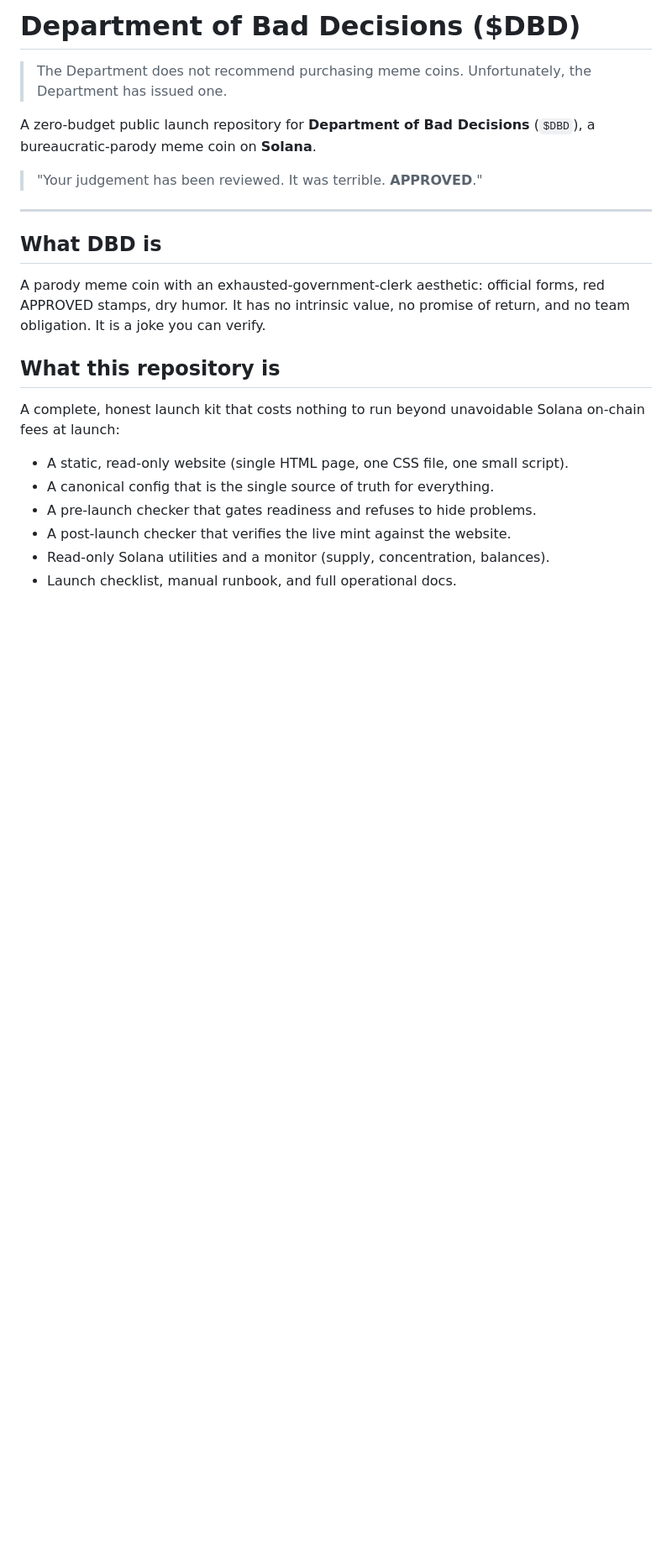
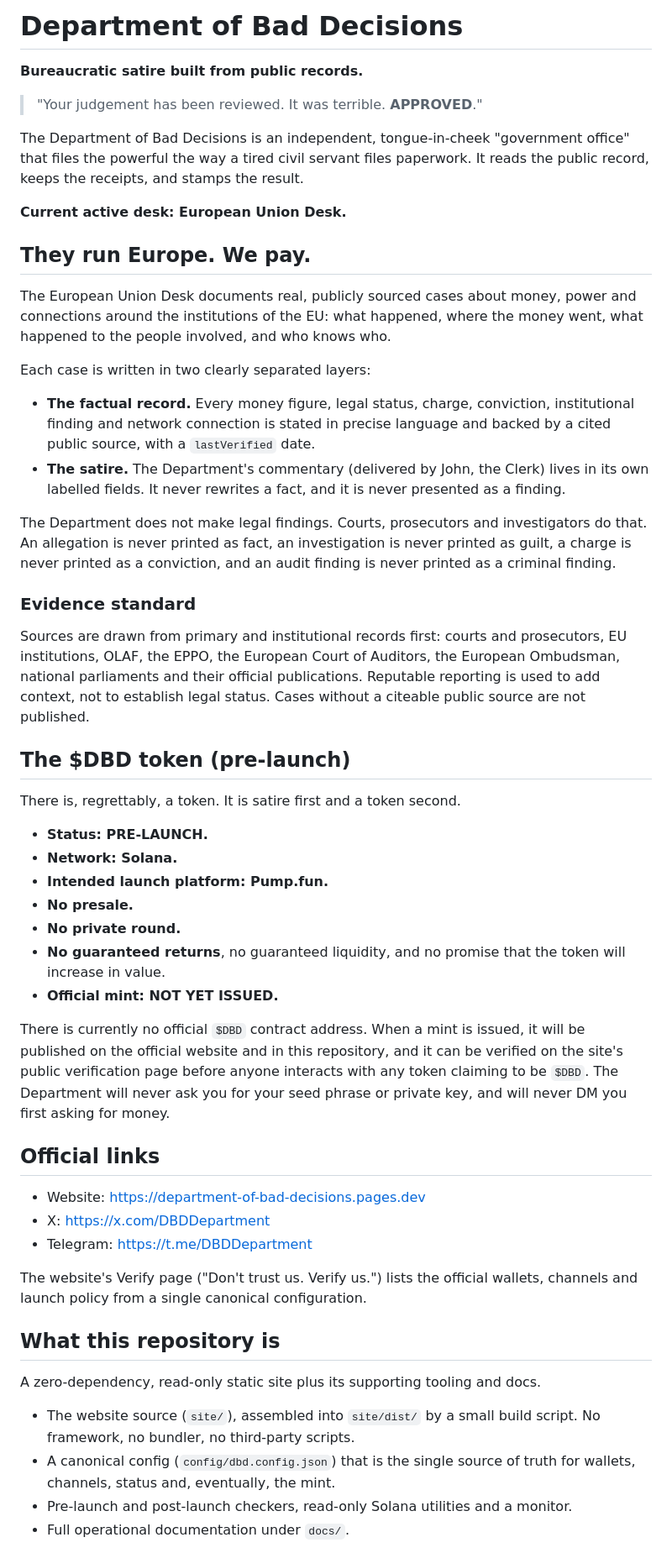
Before and after one commit to Filiii70/department-of-bad-decisions, a Markdown page: README.md, the part around one of its changes. Shown at 84% size. Rendered like a GitHub page; blank space fills up the shorter version.

```diff
--- a/README.md
+++ b/README.md
@@ -1,30 +1,79 @@
-# Department of Bad Decisions ($DBD)
+# Department of Bad Decisions
 
-> The Department does not recommend purchasing meme coins.
-> Unfortunately, the Department has issued one.
-
-A zero-budget public launch repository for **Department of Bad Decisions**
-(`$DBD`), a bureaucratic-parody meme coin on **Solana**.
+**Bureaucratic satire built from public records.**
 
 > "Your judgement has been reviewed. It was terrible. **APPROVED**."
 
----
+The Department of Bad Decisions is an independent, tongue-in-cheek "government
+office" that files the powerful the way a tired civil servant files paperwork.
+It reads the public record, keeps the receipts, and stamps the result.
 
-## What DBD is
+**Current active desk: European Union Desk.**
 
-A parody meme coin with an exhausted-government-clerk aesthetic: official forms,
-red APPROVED stamps, dry humor. It has no intrinsic value, no promise of return,
-and no team obligation. It is a joke you can verify.
+## They run Europe. We pay.
+
+The European Union Desk documents real, publicly sourced cases about money,
+power and connections around the institutions of the EU: what happened, where
+the money went, what happened to the people involved, and who knows who.
+
+Each case is written in two clearly separated layers:
+
+- **The factual record.** Every money figure, legal status, charge,
+  conviction, institutional finding and network connection is stated in precise
+  language and backed by a cited public source, with a `lastVerified` date.
+- **The satire.** The Department's commentary (delivered by John, the Clerk)
+  lives in its own labelled fields. It never rewrites a fact, and it is never
+  presented as a finding.
+
+The Department does not make legal findings. Courts, prosecutors and
+investigators do that. An allegation is never printed as fact, an investigation
+is never printed as guilt, a charge is never printed as a conviction, and an
+audit finding is never printed as a criminal finding.
+
+### Evidence standard
+
+Sources are drawn from primary and institutional records first: courts and
+prosecutors, EU institutions, OLAF, the EPPO, the European Court of Auditors,
+the European Ombudsman, national parliaments and their official publications.
+Reputable reporting is used to add context, not to establish legal status.
+Cases without a citeable public source are not published.
+
+## The $DBD token (pre-launch)
+
+There is, regrettably, a token. It is satire first and a token second.
+
+- **Status: PRE-LAUNCH.**
+- **Network: Solana.**
+- **Intended launch platform: Pump.fun.**
+- **No presale.**
+- **No private round.**
+- **No guaranteed returns**, no guaranteed liquidity, and no promise that the
+  token will increase in value.
+- **Official mint: NOT YET ISSUED.**
+
+There is currently no official `$DBD` contract address. When a mint is issued,
+it will be published on the official website and in this repository, and it can
+be verified on the site's public verification page before anyone interacts with
+any token claiming to be `$DBD`. The Department will never ask you for your seed
+phrase or private key, and will never DM you first asking for money.
+
+## Official links
+
+- Website: https://department-of-bad-decisions.pages.dev
+- X: https://x.com/DBDDepartment
+- Telegram: https://t.me/DBDDepartment
+
+The website's Verify page ("Don't trust us. Verify us.") lists the official
+wallets, channels and launch policy from a single canonical configuration.
 
 ## What this repository is
 
-A complete, honest launch kit that costs nothing to run beyond unavoidable
-Solana on-chain fees at launch:
+A zero-dependency, read-only static site plus its supporting tooling and docs.
 
-- A static, read-only website (single HTML page, one CSS file, one small script).
-- A canonical config that is the single source of truth for everything.
-- A pre-launch checker that gates readiness and refuses to hide problems.
-- A post-launch checker that verifies the live mint against the website.
-- Read-only Solana utilities and a monitor (supply, concentration, balances).
-- Launch checklist, manual runbook, and full operational docs.
+- The website source (`site/`), assembled into `site/dist/` by a small build
+  script. No framework, no bundler, no third-party scripts.
+- A canonical config (`config/dbd.config.json`) that is the single source of
+  truth for wallets, channels, status and, eventually, the mint.
+- Pre-launch and post-launch checkers, read-only Solana utilities and a monitor.
+- Full operational documentation under `docs/`.
 
```
Also changed, not shown: other parts of README.md (+17 -101 lines).
